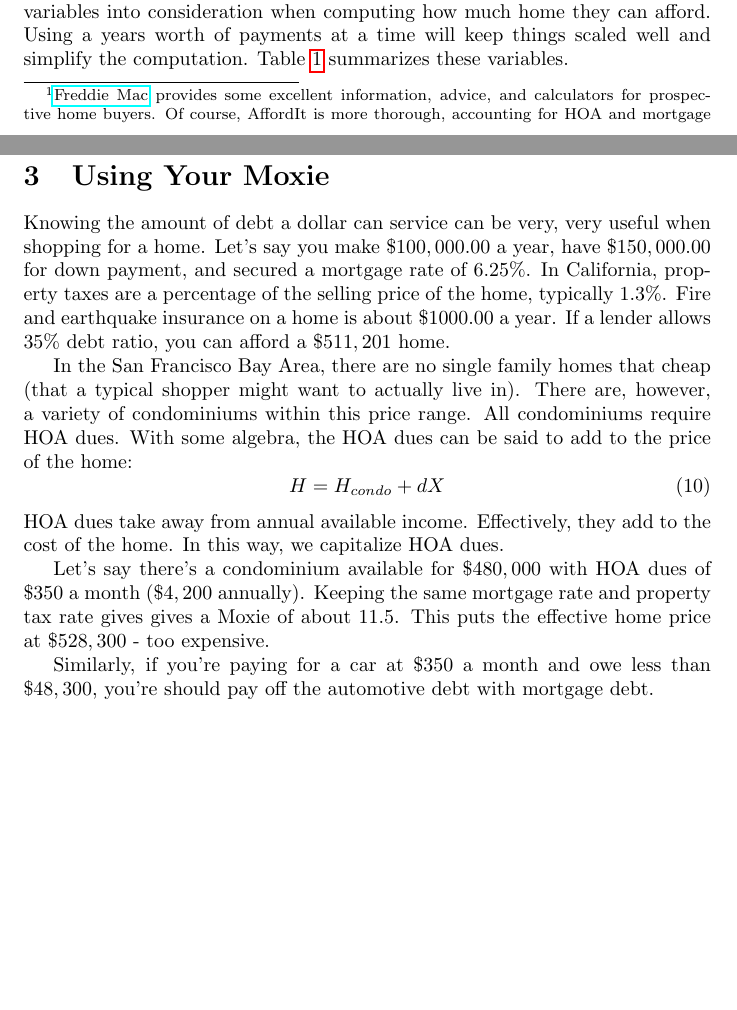
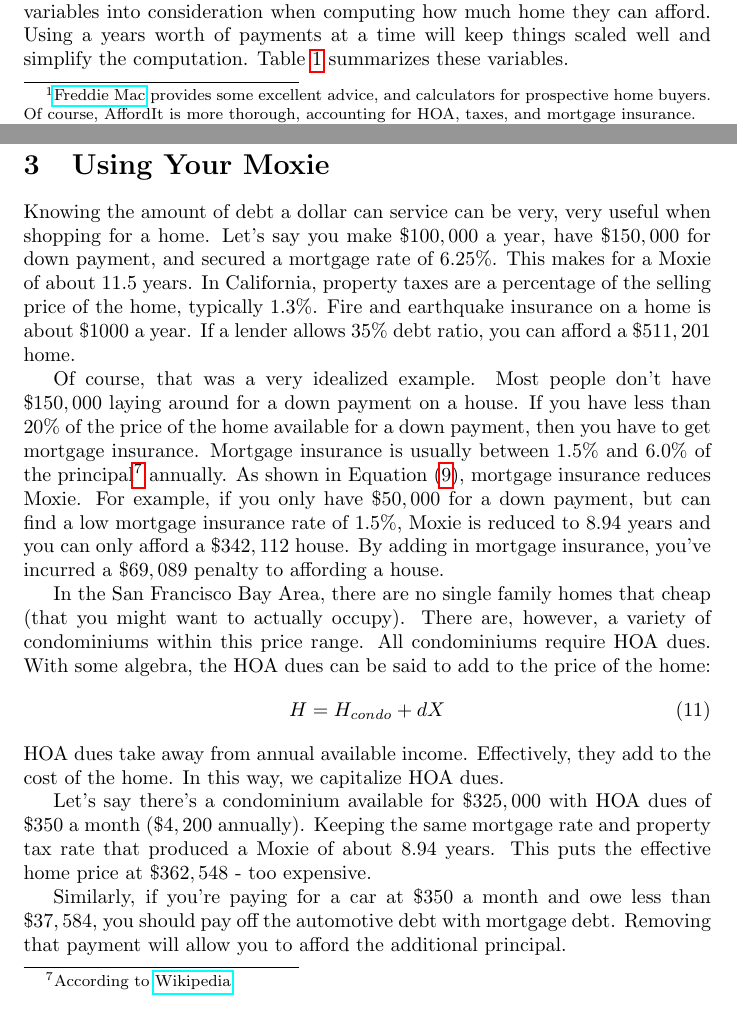
Before and after one commit to tshulruf/affordit, a LaTeX document (AffordIt/doc/AffordIt Algorithm.tex): two parts of pages 1 and 4 of 5, joined at a grey line, cut so that both start at the same text, the shorter picture padded with empty space. Compiled offline with pdfLaTeX.

Commit message:
Moved taxes to main derivation. Matches final equations with   codebase. Added mortgage insurance to the equation pre-tax. Added mortgage insurance example calculation. Still need to do budget with MTI and better description. Still need to show MTI rate effect on Moxie. Still need to show APR effect on Moxie.

```diff
--- a/AffordIt/doc/AffordIt Algorithm.tex
+++ b/AffordIt/doc/AffordIt Algorithm.tex
@@ -28,18 +29,22 @@ a mortgage.
 Purchasing a home requires a down payment and, usually, a loan,
 called a mortgage\footnote{
 \href{http://www.freddiemac.com/corporate/buying_and_owning.html}{Freddie Mac}
-provides some excellent information, advice, and calculators  for prospective home buyers.
-Of course, AffordIt is more thorough, accounting for HOA and mortgage insurance.}.
+provides some excellent advice, and calculators  for
+ prospective home buyers.
+Of course, AffordIt is more thorough, accounting for HOA, taxes, and mortgage
+ insurance.}.
 Owning a home also requires purchasing property insurance
 and paying property taxes.
 If the loan is non-conforming\footnote{
-A non-conforming loan is a loan that fails to meet bank criteria for funding.
+A non-conforming loan is a loan that fails to meet bank criteria for
+funding.
 These loans were very, very common in the housing bubble.},
 then lenders will require mortgage insurance as well as normal
 property insurance.
 Owning a home
 in a planned development (or a condominium) also requires paying
-a monthly Home Owner's Association (HOA) fee. In some cases, the HOA dues include
+a monthly Home Owner's Association (HOA) fee. In some cases, the HOA
+dues include
 property insurance.
 So a typical monthly payment covers
 Principal, Interest, property Taxes, and Insurance (PITI).
@@ -161,16 +207,51 @@ H = AX + D
 
 \section{Using Your Moxie}
 
-Knowing the amount of debt a dollar can service can be very, very useful when
-shopping for a home.  Let's say you make \$$100,000.00$ a year, have \$$150,000.00$ for down payment, and secured a mortgage rate of $6.25$\%.  In California, property taxes are a percentage of the selling price of the home, typically $1.3$\%.  Fire and earthquake insurance on a home is about \$$1000.00$ a year. If a lender allows $35$\% debt ratio, you can afford a \$$511,201$ home.
+Knowing the amount of debt a dollar can service can be very,
+very useful when
+shopping for a home.  Let's say you make \$$100,000$ a year, have
+ \$$150,000$ for down payment, and secured a mortgage rate of
+$6.25$\%.  This makes for a Moxie of about $11.5$ years.
+In California, property taxes are a percentage of the
+ selling price of the home, typically $1.3$\%.  Fire and earthquake
+ insurance on a home is about \$$1000$ a year. If a lender allows
+ $35$\% debt ratio, you can afford a \$$511,201$ home.
 
-In the San Francisco Bay Area, there are no single family homes that cheap (that a typical shopper might want to actually live in).  There are, however, a variety of condominiums within this price range.  All condominiums require HOA dues.  With some algebra, the HOA dues can be said to add to the price of the home:
+Of course, that was a very idealized example. Most people don't have
+\$$150,000$ laying around for a down payment on a house. If you have
+less than $20$\% of the price of the home available for a down payment,
+then you have to get mortgage insurance. Mortgage
+insurance is usually
+between $1.5$\% and $6.0$\% of the
+principal\footnote{According to
+\href{http://en.wikipedia.org/wiki/Mortgage_insurance}{Wikipedia}.}
+ annually. As shown in Equation (\ref{Moxie}), mortgage insurance
+reduces Moxie. For example, if you only have \$$50,000$ for a down
+payment, but can find a low mortgage insurance rate of $1.5$\%, Moxie
+is reduced to $8.94$ years and you can only afford a \$$342,112$ house.
+By adding in mortgage insurance, you've incurred a \$$69,089$ penalty
+to affording a house.
+
+In the San Francisco Bay Area, there are no single family homes
+ that cheap (that you might want to actually occupy).
+  There are, however, a variety of condominiums within this
+price range.  All condominiums require HOA dues.  With some
+algebra, the HOA dues can be said to add to the price of the home:
 \begin{equation}
 H = H_{condo} + dX
 \end{equation}
-HOA dues take away from annual available income.  Effectively, they add to the cost of the home.  In this way, we capitalize HOA dues.
+HOA dues take away from annual available income.  Effectively,
+they add to the cost of the home.  In this way, we capitalize
+HOA dues.
 
-Let's say there's a condominium available for \$$480,000$ with HOA dues of \$$350$ a month (\$$4,200$ annually).  Keeping the same mortgage rate and property tax rate gives gives a Moxie of about $11.5$.  This puts the effective home price at \$$528,300$ - too expensive.
+Let's say there's a condominium available for \$$325,000$ with
+HOA dues of \$$350$ a month (\$$4,200$ annually).  Keeping the
+same mortgage rate and property tax rate that produced a Moxie of
+ about $8.94$ years.  This puts the effective home price
+at \$$362,548$ - too expensive.
 
-Similarly, if you're paying for a car at \$$350$ a month and owe less than \$$48,300$, you're should pay off the automotive debt with mortgage debt.
+Similarly, if you're paying for a car at \$$350$ a month and
+owe less than \$$37,584$, you should pay off the automotive debt
+with mortgage debt. Removing that payment will allow you to
+afford the additional principal.
 
```
Also changed, not shown: AffordIt/doc/AffordIt Algorithm.tex (113 more changed lines).
